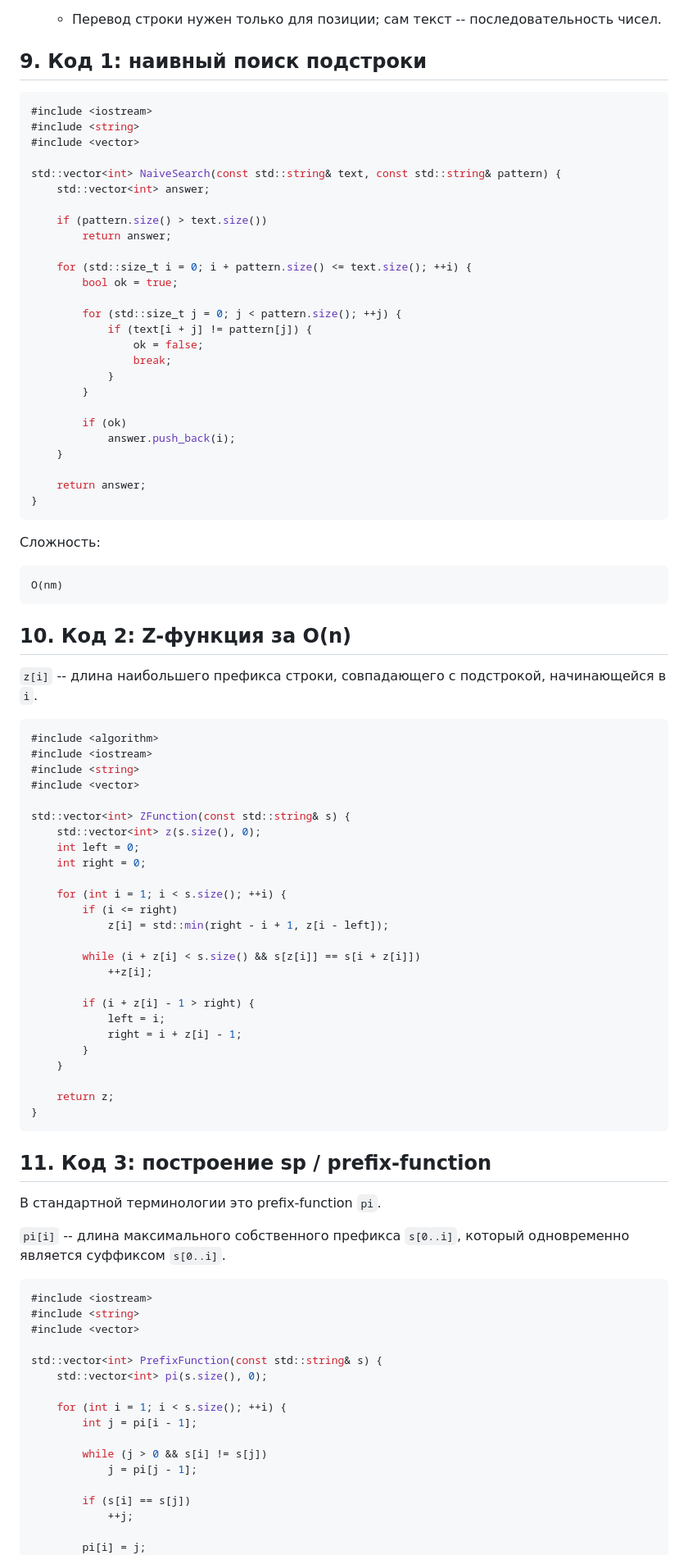
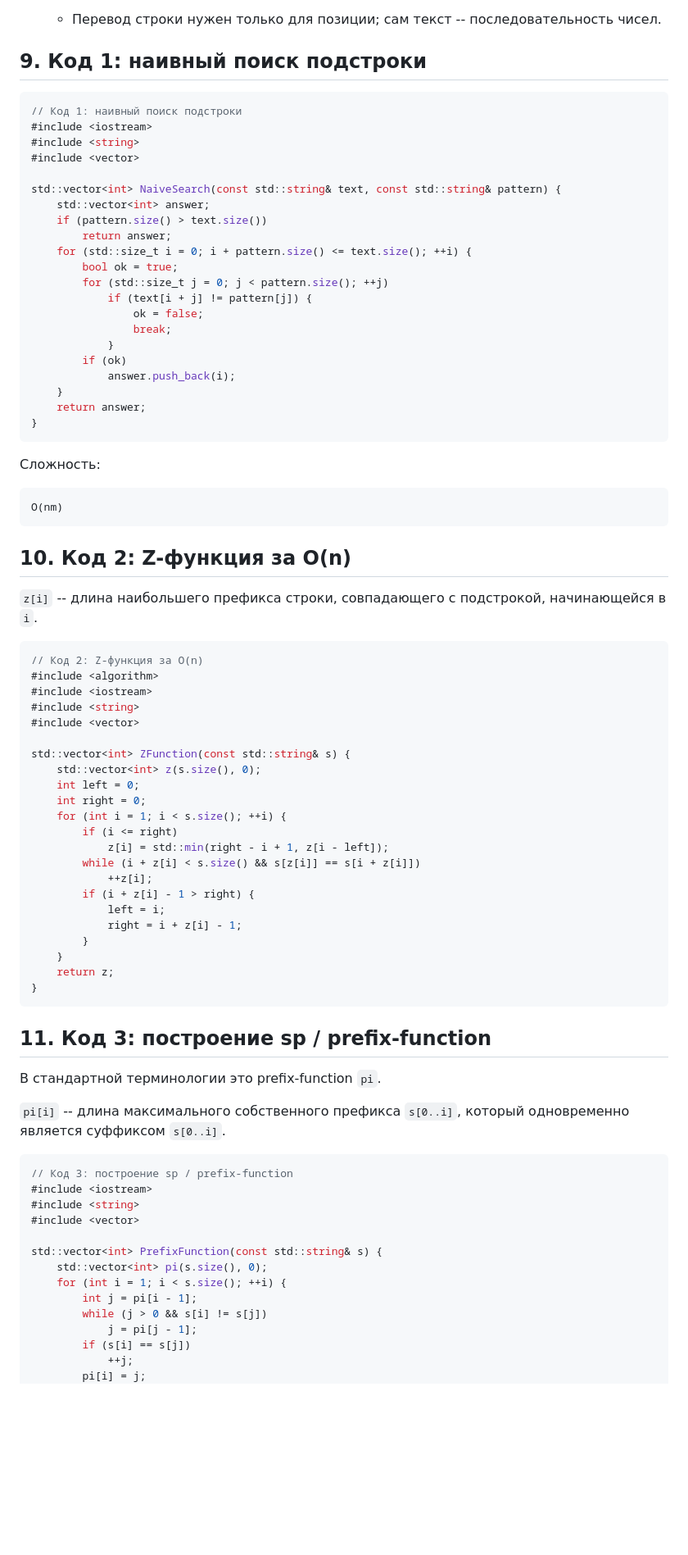
Before and after one commit to Girday/DA, a Markdown page: homework/lab4_var5-2/DEFENSE_CRAM.md, the part around one of its changes. Shown at 82% size. Drawn GitHub-style; blank space fills up the shorter version.

````diff
--- a/homework/lab4_var5-2/DEFENSE_CRAM.md
+++ b/homework/lab4_var5-2/DEFENSE_CRAM.md
@@ -414,30 +414,25 @@ O(|V|) = O(sum |pi|)
 ## 9. Код 1: наивный поиск подстроки
 
 ```cpp
+// Код 1: наивный поиск подстроки
 #include <iostream>
 #include <string>
 #include <vector>
 
 std::vector<int> NaiveSearch(const std::string& text, const std::string& pattern) {
     std::vector<int> answer;
-
     if (pattern.size() > text.size())
         return answer;
-
     for (std::size_t i = 0; i + pattern.size() <= text.size(); ++i) {
         bool ok = true;
-
-        for (std::size_t j = 0; j < pattern.size(); ++j) {
+        for (std::size_t j = 0; j < pattern.size(); ++j)
             if (text[i + j] != pattern[j]) {
                 ok = false;
                 break;
             }
-        }
-
         if (ok)
             answer.push_back(i);
     }
-
     return answer;
 }
 ```
@@ -453,6 +448,7 @@ O(nm)
 `z[i]` -- длина наибольшего префикса строки, совпадающего с подстрокой, начинающейся в `i`.
 
 ```cpp
+// Код 2: Z-функция за O(n)
 #include <algorithm>
 #include <iostream>
 #include <string>
@@ -462,20 +458,16 @@ std::vector<int> ZFunction(const std::string& s) {
     std::vector<int> z(s.size(), 0);
     int left = 0;
     int right = 0;
-
     for (int i = 1; i < s.size(); ++i) {
         if (i <= right)
             z[i] = std::min(right - i + 1, z[i - left]);
-
         while (i + z[i] < s.size() && s[z[i]] == s[i + z[i]])
             ++z[i];
-
         if (i + z[i] - 1 > right) {
             left = i;
             right = i + z[i] - 1;
         }
     }
-
     return z;
 }
 ```
@@ -488,21 +480,18 @@ std::vector<int> ZFunction(const std::string& s) {
 `s[0..i]`.
 
 ```cpp
+// Код 3: построение sp / prefix-function
 #include <iostream>
 #include <string>
 #include <vector>
 
 std::vector<int> PrefixFunction(const std::string& s) {
     std::vector<int> pi(s.size(), 0);
-
     for (int i = 1; i < s.size(); ++i) {
         int j = pi[i - 1];
-
         while (j > 0 && s[i] != s[j])
             j = pi[j - 1];
-
         if (s[i] == s[j])
             ++j;
-
         pi[i] = j;
     }
````
Also changed, not shown: other parts of homework/lab4_var5-2/DEFENSE_CRAM.md (+4 -23 lines).
